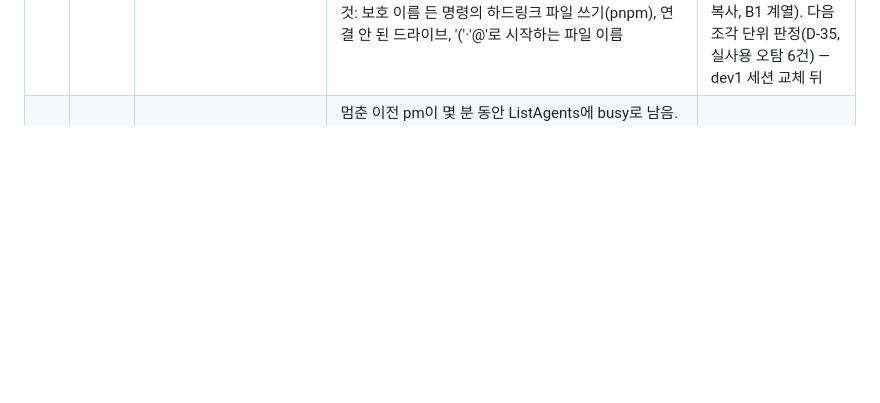
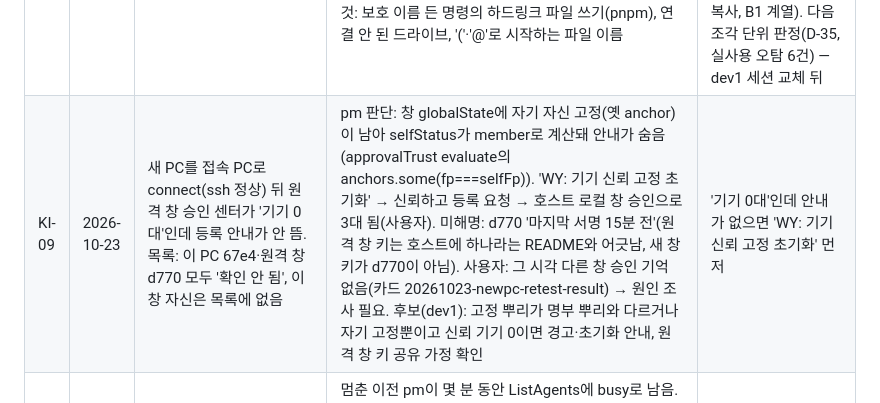
Before and after one commit to tungasa200/agentTeamPackage, a Markdown page: docs/진행현황.md, the part around one of its changes. Rendered like a GitHub page; blank space fills up the shorter version.

Commit message:
docs: 진행현황·결정기록 D-43 — 다음 묶음 지시, KI-09 원인·고정 호스트별 결정
Co-Authored-By: Claude Opus 5.5 <noreply@anthropic.com>

```diff
--- a/docs/진행현황.md
+++ b/docs/진행현황.md
@@ -29,6 +29,7 @@
 | KI-01 | 2026-10-13 | (설치본 0.11.2) erp 창 세션 현황 WY-pm 줄 [붙기]가 OPS-pm(agentTeamPackage)에 붙은 것처럼 보임. WY-pm을 멈추고 같은 버튼으로 다시 띄워 붙이니 정상 | OPS-dev1: 코드상 섞이는 경로 못 찾음. 0.11.2 표가 다른 프로젝트 세션도 보여 주고, 당시 WY-pm은 S0까지 wy-ops 일을 하던 대화라 OPS-pm처럼 보였을 수 있음. [붙기]는 로그가 없어 확정 못 함. 대응: D-15 배포, [붙기] 때 pm-control.log에 '붙기: <pm> <폴더>' 한 줄(pm 결정) | 그 창 pm-control.log의 붙기 줄과 claude agents의 cwd를 먼저 본다 |
 | KI-02 | 2026-10-13 | 승인 가드가 승인 파일과 무관한 셸 명령을 막는 오탐(요청 파일 이름의 '-rename', 시험 루프 한 줄, 보호 경로 문자열이 든 heredoc·검사 명령) | OPS-dev1: WRITE_API의 '\brename'이 문자열 리터럴 안에 걸림. 고칠지 미정. 2026-10-14 추가 사례: requests/ 자기 카드 삭제(Remove-Item), 설치본 doctor 실행(읽기 전용), node 한 줄 스크립트 안에 'wy-ops.json'과 writeFileSync가 함께 있는 문서 치환, OPS-commit 사본 만들기에 승인 폴더 읽기(ls·cat)를 섞은 명령, 사본 폴더에서 PowerShell로 verify 실행(bash 루프로는 통과). 2차(2026-10-18, OPS-dev1): 셸 변수·Join-Path·mktemp 값 읽기, realpath·하드링크 판정, 효율 정리. 범위는 D-27(연결한 것만 마무리, 새 우회는 KI-08). 시험 거부 174·통과 98, 커밋 babd725, 배포 0.14.0-a0dd877(2026-10-18) | 막힌 명령과 거부 문구를 기록해 OPS-dev1에 |
 | KI-08 | 2026-10-18 | 승인 가드가 지금 HEAD에서도 거부하지 않는 기존 우회 계열(블록·하위 셸 안 쓰기, `.claude/`+변수 경로, PowerShell 식 인자, 앞 명령에서 만든 링크 뒤 쓰기) | KI-02 2차 점검 중 OPS-dev1이 찾음. D-27로 이번 묶음에서 빼고 따로 다룸. 재현 %TEMP%\ki02\byp.js(세부는 파일에만, 응답 본문에 늘어놓으면 분류기 차단). 후보 해법: 블록 안 명령 조각 판정(2차에서 만들었다가 D-27로 지움). 함께 볼 오탐 후보: for/foreach 글자 목록 반복 변수, `cd "$(mktemp -d)"`. 2026-10-19 추가(OPS-commit·dev2): %TEMP% 사본에서 PowerShell로 verify, Bash 한 명령에 mktemp 사본 cp·node·rm -rf 묶기, Copy-Item+`*>`, mklink /J+node, settings.local.json에 Get-FileHash. 막는 쪽으로 둔 것: 보호 이름 든 명령의 하드링크 파일 쓰기(pnpm), 연결 안 된 드라이브, '('·'@'로 시작하는 파일 이름 | 커밋 1 9707b16(B3·A2·A4, B1·B2 뺌 D-33). 커밋 2 e7e8864(A1·A3, guard 시험 거부 216→239·통과 103→108, 퇴행 0). 새 오탐 1건(PowerShell foreach로 설정 파일을 %TEMP% 사본에 복사, B1 계열). 다음 조각 단위 판정(D-35, 실사용 오탐 6건) — dev1 세션 교체 뒤 |
+| KI-09 | 2026-10-23 | 새 PC를 접속 PC로 connect(ssh 정상) 뒤 원격 창 승인 센터가 '기기 0대'인데 등록 안내가 안 뜸. 목록: 이 PC 67e4·원격 창 d770 모두 '확인 안 됨', 이 창 자신은 목록에 없음 | pm 판단: 창 globalState에 자기 자신 고정(옛 anchor)이 남아 selfStatus가 member로 계산돼 안내가 숨음(approvalTrust evaluate의 anchors.some(fp===selfFp)). 'WY: 기기 신뢰 고정 초기화' → 신뢰하고 등록 요청 → 호스트 로컬 창 승인으로 3대 됨(사용자). 미해명: d770 '마지막 서명 15분 전'(원격 창 키는 호스트에 하나라는 README와 어긋남, 새 창 키가 d770이 아님). 사용자: 그 시각 다른 창 승인 기억 없음(카드 20261023-newpc-retest-result) → 원인 조사 필요. 후보(dev1): 고정 뿌리가 명부 뿌리와 다르거나 자기 고정뿐이고 신뢰 기기 0이면 경고·초기화 안내, 원격 창 키 공유 가정 확인 | '기기 0대'인데 안내가 없으면 'WY: 기기 신뢰 고정 초기화' 먼저 |
 | KI-03 | 2026-10-13 | pm 교체 직후 새 pm이 '중복 pm'으로 잘못 경고함(프로젝트와 상관없이 매번) | 멈춘 이전 pm이 몇 분 동안 ListAgents에 busy로 남음. `claude agents --json --all`에서는 stopped·pid 없음이고, 약 10분 뒤 사라짐. 새 pm 시작 지시가 처음부터 ListAgents를 보게 해서 생김. 대응: start-pm 시작 지시·pm-ops 스킬을 'session.ps1 list(pid 있는 것)로만 판단'으로 고침(OPS-dev2, 0.13.0 묶음, 사용자 지시) | session.ps1 list에 실행 중 pm이 둘인지 먼저 본다 |
 | KI-04 | 2026-10-13 | 로컬 승인 센터 창에서 옛 명부 가져오기가 ambiguous면 바로 새 뿌리를 만들어 옛 기기 신뢰가 끊길 수 있음(D-13과 다름) | 이 PC는 옛 명부가 erp 하나라 해당 없음. 수정(2026-10-18, OPS-dev1): ambiguous면 로컬 창도 새 뿌리를 만들지 않고 후보 명부(폴더·이름·지문)와 '이어 쓸 뿌리 기기의 호스트 로컬 창을 먼저 여세요' 안내, 시험 추가. 커밋 e15516f, 배포 0.14.0-a0dd877(2026-10-18) | 옛 명부가 둘 이상인 PC에서는 승인 센터를 열기 전에 확인 |
 | KI-05 | 2026-10-14 | 백그라운드 pm(start-pm)이 시작하면서 pm-ops 스킬을 불러오지 않음(resume-session만 실행) | pm은 역할 파일이 없어 시작 지시 한 문장이 전부이고, '/ecc:resume-session'은 명령으로 적혀 있으나 pm-ops는 '따르세요'뿐이라 호출하지 않음. 대응: start-pm 시작 지시를 'pm-ops 스킬부터 불러오기'로 고침(OPS-dev2, 사용자 지시, templates/pm-ops/scripts/session.ps1·test/sessionAttach.test.js 미커밋, 전체 시험 통과, 다음 배포 뒤 gen으로 반영) | 새 pm 첫 응답 전에 Skill(pm-ops) 호출이 있는지 본다 |
```
Also changed, not shown: other parts of docs/진행현황.md (+3 -3 lines), docs/결정기록.md (+1 -0 lines).
